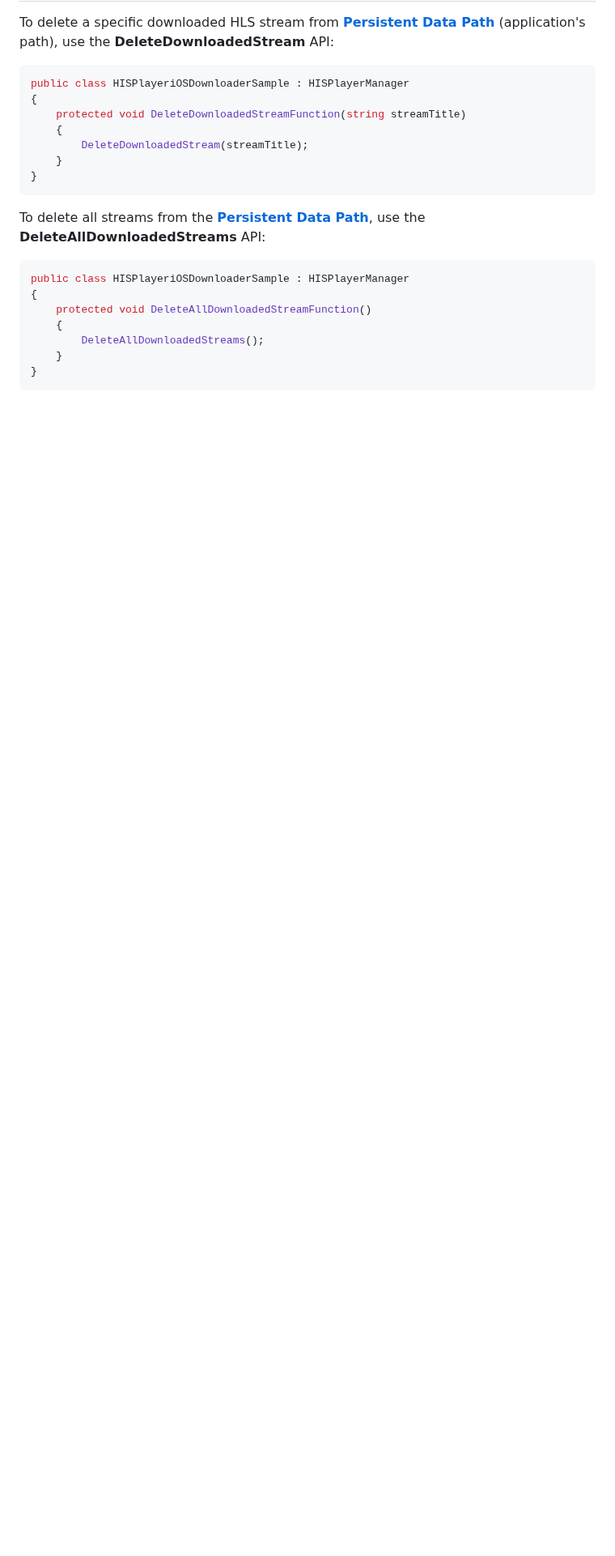
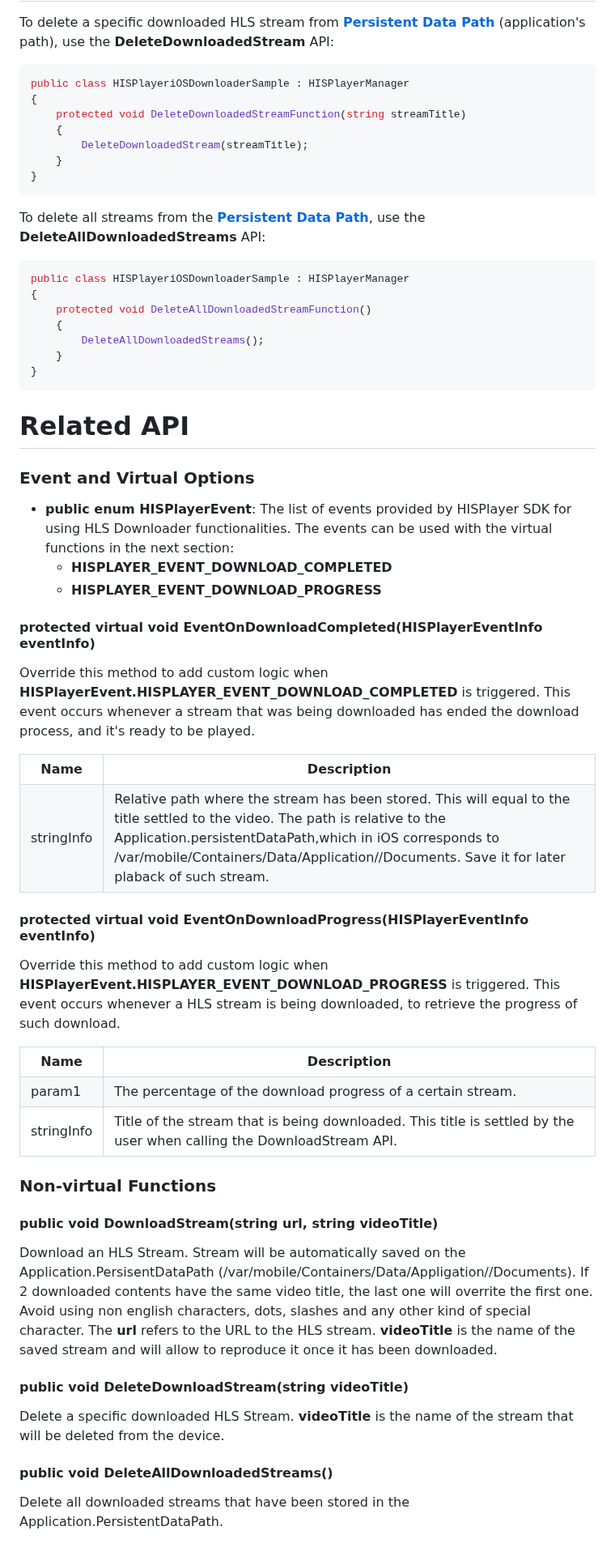
Before and after one commit to HISPlayer/UnityiOS-SDK, a Markdown page: hls-downloader.md, the part around the change. Shown at 81% size. Drawn GitHub-style; blank space fills up the shorter version.

````diff
--- a/hls-downloader.md
+++ b/hls-downloader.md
@@ -86,3 +86,55 @@ public class HISPlayeriOSDownloaderSample : HISPlayerManager
     }
 }
 ```
+
+# Related API
+
+### Event and Virtual Options
+
+* **public enum HISPlayerEvent**: The list of events provided by HISPlayer SDK for using HLS Downloader functionalities. The events can be used with the virtual functions in the next section:
+    * **HISPLAYER_EVENT_DOWNLOAD_COMPLETED**
+    * **HISPLAYER_EVENT_DOWNLOAD_PROGRESS**
+#### protected virtual void EventOnDownloadCompleted(HISPlayerEventInfo eventInfo)
+Override this method to add custom logic when **HISPlayerEvent.HISPLAYER_EVENT_DOWNLOAD_COMPLETED** is triggered.
+This event occurs whenever a stream that was being downloaded has ended the download process, and it's ready to be played.
+
+<table>
+  <tr>
+    <th>Name</th>
+    <th>Description</th>
+  </tr>
+  <tr>
+    <td>stringInfo</td>
+    <td>Relative path where the stream has been stored. This will equal to the title settled to the video. The path is relative to the Application.persistentDataPath,which in iOS corresponds to    /var/mobile/Containers/Data/Application/<guid>/Documents. Save it for later plaback of such stream.</td>
+  </tr>
+</table>
+
+#### protected virtual void EventOnDownloadProgress(HISPlayerEventInfo eventInfo)
+Override this method to add custom logic when **HISPlayerEvent.HISPLAYER_EVENT_DOWNLOAD_PROGRESS** is triggered.
+This event occurs whenever a HLS stream is being downloaded, to retrieve the progress of such download.
+
+<table>
+  <tr>
+    <th>Name</th>
+    <th>Description</th>
+  </tr>
+  <tr>
+    <td>param1</td>
+    <td>The percentage of the download progress of a certain stream.</td>
+  </tr>
+   <tr>
+    <td>stringInfo</td>
+    <td>Title of the stream that is being downloaded. This title is settled by the user when calling the DownloadStream API.</td>
+  </tr>
+</table>
+
+### Non-virtual Functions
+
+#### public void DownloadStream(string url, string videoTitle)
+Download an HLS Stream. Stream will be automatically saved on the Application.PersisentDataPath (/var/mobile/Containers/Data/Appligation/<guid>/Documents). If 2 downloaded contents have the same video title, the last one will overrite the first one. Avoid using non english characters, dots, slashes and any other kind of special character. The **url** refers to the URL to the HLS stream. **videoTitle** is the name of the saved stream and will allow to reproduce it once it has been downloaded.
+
+#### public void DeleteDownloadStream(string videoTitle)
+Delete a specific downloaded HLS Stream. **videoTitle** is the name  of the stream that will be deleted from the device.
+
+#### public void DeleteAllDownloadedStreams()
+Delete all downloaded streams that have been stored in the Application.PersistentDataPath.
````
